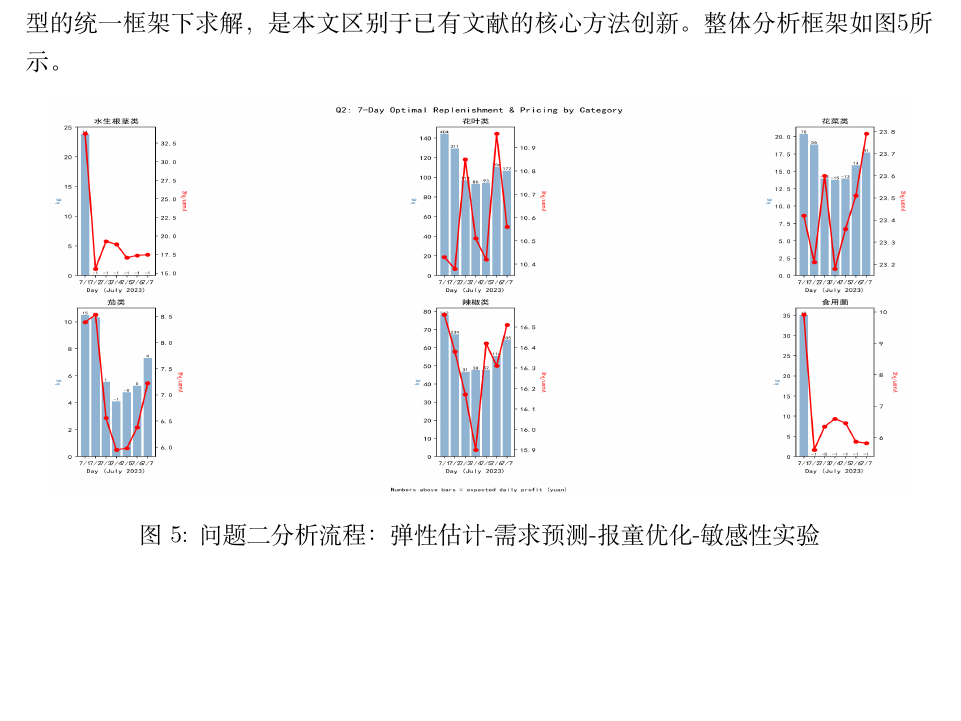
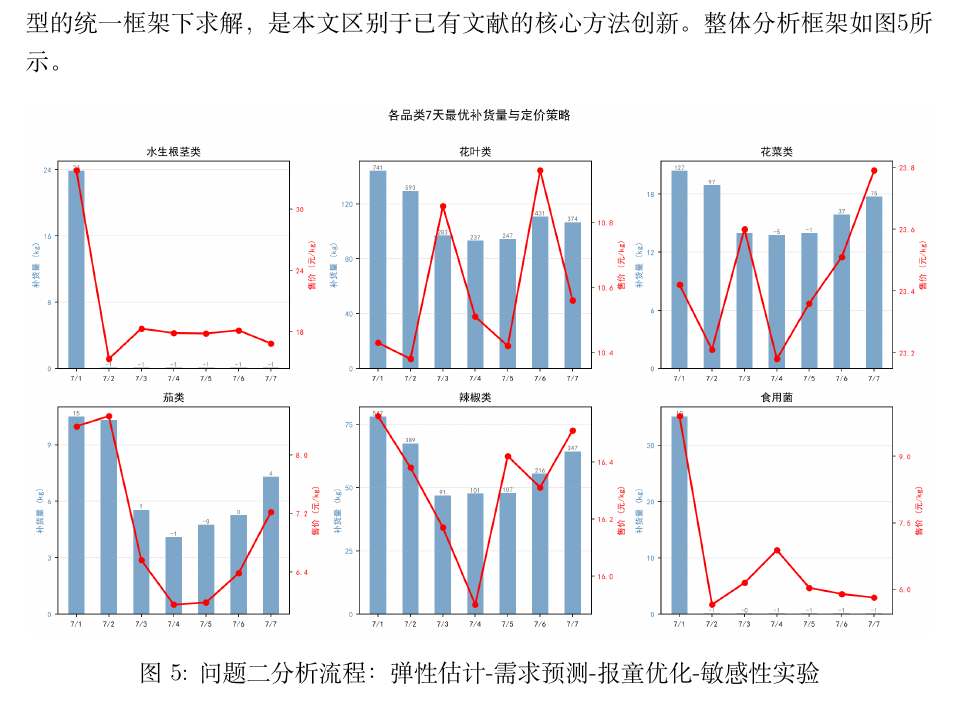
Before and after one commit to Tsing-png/2023C, a LaTeX document (paper/main.tex): part of page 11 of 23, cut so that both start at the same text, the shorter picture padded with empty space. Compiled offline with XeLaTeX.

Commit message:
重新生成图5，2x3布局14x8英寸，正常比例

```diff
--- a/paper/main.tex
+++ b/paper/main.tex
@@ -274,7 +274,7 @@ $\mathbf{20}$个有向边（$20/30 = 66.7\%$）显著，品类间存在广泛的
 
 \begin{figure}[H]
 \centering
-\includegraphics[width=0.95\textwidth,height=0.28\textheight,keepaspectratio=false]{fig_q2_plan.png}
+\includegraphics[width=\textwidth]{fig_q2_plan.png}
 \caption{问题二分析流程：弹性估计-需求预测-报童优化-敏感性实验}\label{fig:q2flow}
 \end{figure}
 
```
Also changed, not shown: paper/figures/fig_q2_plan.png.
